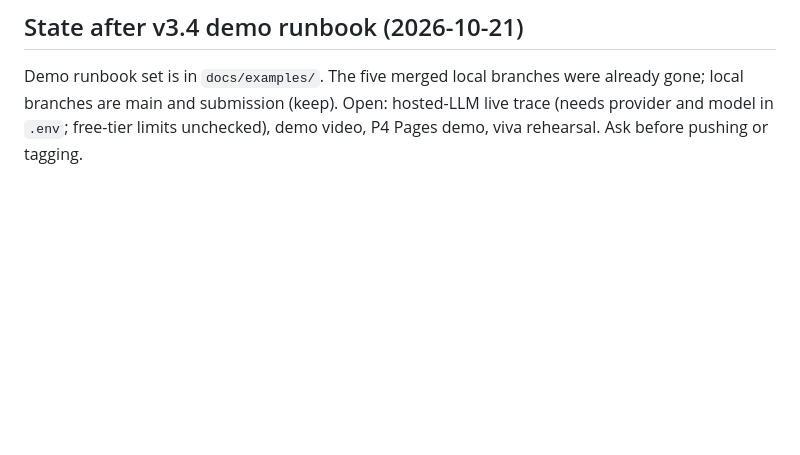
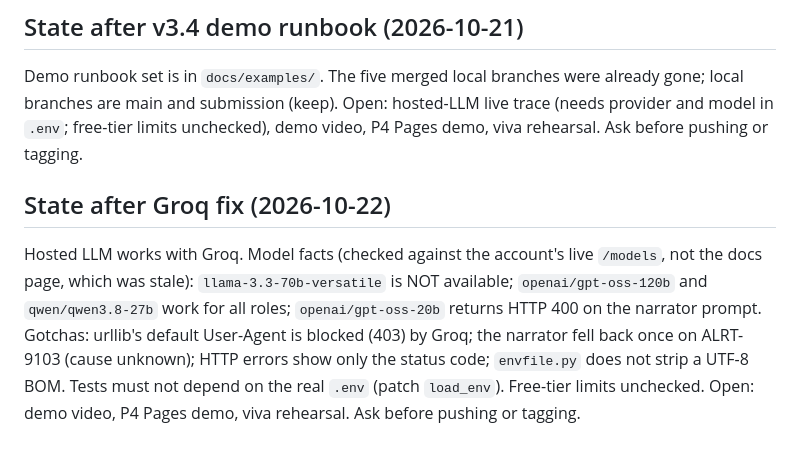
Before and after one commit to sohanroy676/Incident-commander, a Markdown page: memory-bank/activeContext.md, the part around the change. GitHub-like rendering; blank space fills up the shorter version.

Commit message:
docs(memory-bank): record the Groq fix and model findings
Co-Authored-By: Claude Sonnet 5.5 <noreply@anthropic.com>

```diff
--- a/memory-bank/activeContext.md
+++ b/memory-bank/activeContext.md
@@ -72,3 +72,6 @@ P5 (ADR-0006) and P6 (MIT) are done; items 39 and 40 are merged to main. Tag `v3
 
 ## State after v3.4 demo runbook (2026-10-21)
 Demo runbook set is in `docs/examples/`. The five merged local branches were already gone; local branches are main and submission (keep). Open: hosted-LLM live trace (needs provider and model in `.env`; free-tier limits unchecked), demo video, P4 Pages demo, viva rehearsal. Ask before pushing or tagging.
+
+## State after Groq fix (2026-10-22)
+Hosted LLM works with Groq. Model facts (checked against the account's live `/models`, not the docs page, which was stale): `llama-3.3-70b-versatile` is NOT available; `openai/gpt-oss-120b` and `qwen/qwen3.8-27b` work for all roles; `openai/gpt-oss-20b` returns HTTP 400 on the narrator prompt. Gotchas: urllib's default User-Agent is blocked (403) by Groq; the narrator fell back once on ALRT-9103 (cause unknown); HTTP errors show only the status code; `envfile.py` does not strip a UTF-8 BOM. Tests must not depend on the real `.env` (patch `load_env`). Free-tier limits unchecked. Open: demo video, P4 Pages demo, viva rehearsal. Ask before pushing or tagging.
```
Also changed, not shown: memory-bank/progress.md (+2 -0 lines).
